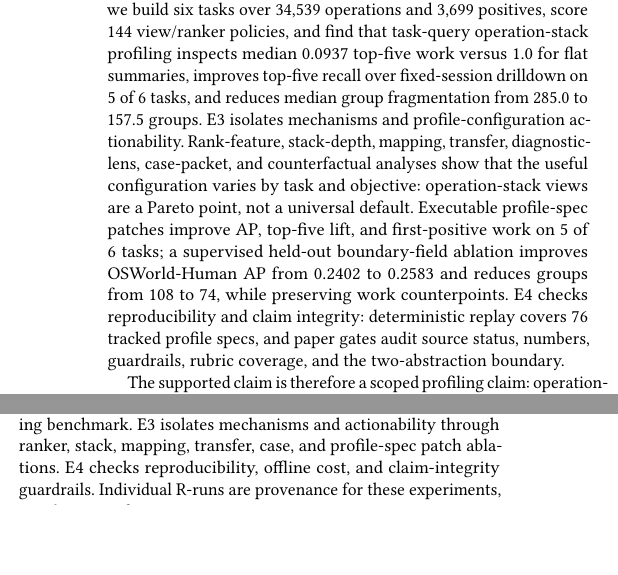
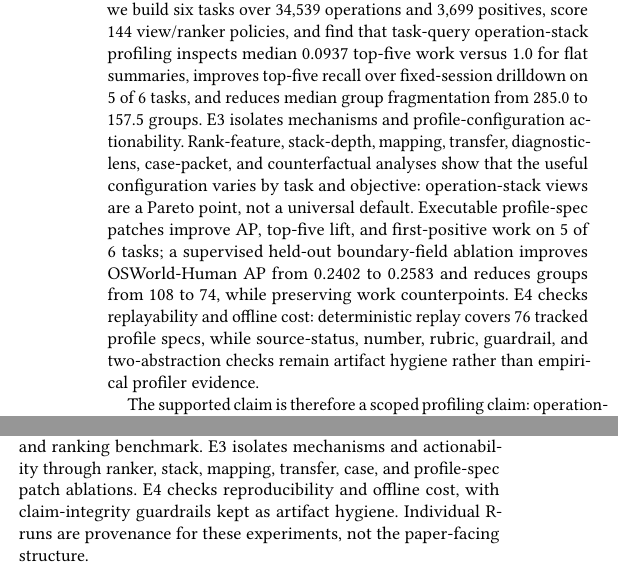
Before and after one commit to yunwei37/agentpprof-paper, a LaTeX paper (main.tex): two parts of the columns of page 1 of 8, joined at a grey line, cut so that both start at the same text, the shorter picture padded with empty space. Compiled offline with pdfLaTeX.

Commit message:
Clarify core experiment evidence scope

```diff
--- a/main.tex
+++ b/main.tex
@@ -55,9 +55,10 @@ operation-stack views are a Pareto point, not a universal default. Executable
 profile-spec patches improve AP, top-five lift, and first-positive work on 5 of
 6 tasks; a supervised held-out boundary-field ablation improves OSWorld-Human AP
 from 0.2402 to 0.2583 and reduces groups from 108 to 74, while preserving work
-counterpoints. E4 checks reproducibility and claim integrity: deterministic
-replay covers 76 tracked profile specs, and paper gates audit source status,
-numbers, guardrails, rubric coverage, and the two-abstraction boundary.
+counterpoints. E4 checks replayability and offline cost: deterministic replay
+covers 76 tracked profile specs, while source-status, number, rubric, guardrail,
+and two-abstraction checks remain artifact hygiene rather than empirical
+profiler evidence.
 
 The supported claim is therefore a scoped profiling claim: operation-stack
 profiling can localize, rank, and explain task-relevant failures, quality
@@ -115,8 +116,9 @@ folding, field derivation, and human-boundary alignment under the same
 two-object model. E2 is the main hidden-label localization and ranking
 benchmark. E3 isolates mechanisms and actionability through ranker, stack,
 mapping, transfer, case, and profile-spec patch ablations. E4 checks
-reproducibility, offline cost, and claim-integrity guardrails. Individual R-runs
-are provenance for these experiments, not the paper-facing structure.
+reproducibility and offline cost, with claim-integrity guardrails kept as
+artifact hygiene. Individual R-runs are provenance for these experiments, not the
+paper-facing structure.
 
 \section{Design}
 
```
Also changed, not shown: main.pdf.
